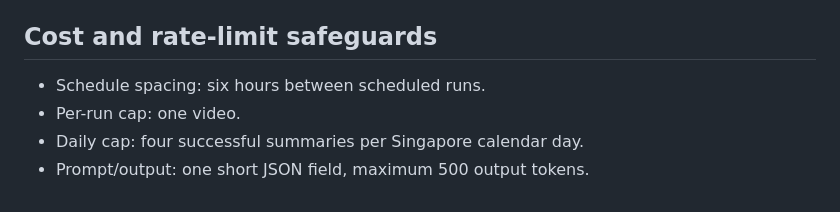
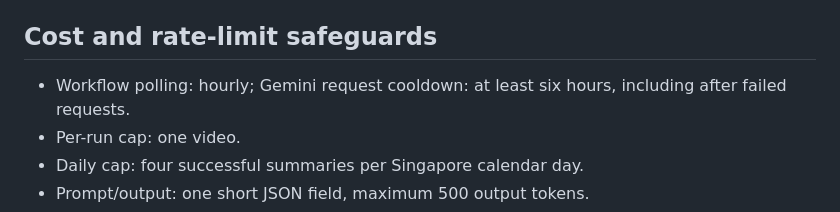
Before and after one commit to nicole99506-oss/HappyBirthdayKwongYoutubeBriefBot, a Markdown page: docs/PROJECT_GUIDE.md, the part around the change. Rendered like a GitHub page.

Commit message:
docs: clarify workflow and request cooldown

```diff
--- a/docs/PROJECT_GUIDE.md
+++ b/docs/PROJECT_GUIDE.md
@@ -36,7 +36,7 @@ The active entry point is `python -m src.main`, launched by `.github/workflows/d
 
 ## Cost and rate-limit safeguards
 
-- Schedule spacing: six hours between scheduled runs.
+- Workflow polling: hourly; Gemini request cooldown: at least six hours, including after failed requests.
 - Per-run cap: one video.
 - Daily cap: four successful summaries per Singapore calendar day.
 - Prompt/output: one short JSON field, maximum 500 output tokens.
```
